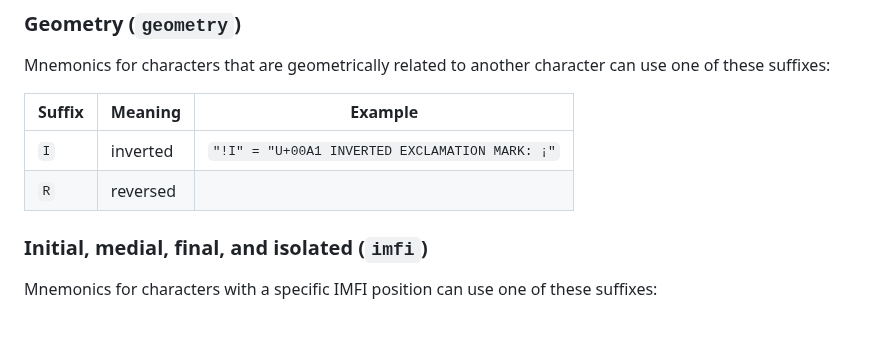
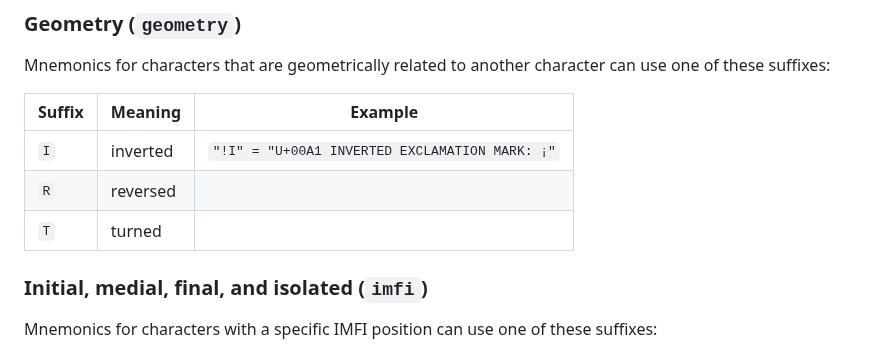
Before and after one commit to dseomn/unimnim, a Markdown page: unimnim/data/README.md, the part around the change. Rendered like a GitHub page; blank space fills up the shorter version.

Commit message:
Add a suffix for turned characters
I don't have any specific ones in mind now, but I've seen it in a bunch
of code point names.

```diff
--- a/unimnim/data/README.md
+++ b/unimnim/data/README.md
@@ -189,6 +189,7 @@ use one of these suffixes:
 | --- | --- | --- |
 | `I` | inverted | `"!I" = "U+00A1 INVERTED EXCLAMATION MARK: ¡"` |
 | `R` | reversed | |
+| `T` | turned | |
 
 ### Initial, medial, final, and isolated (`imfi`)
 
```
